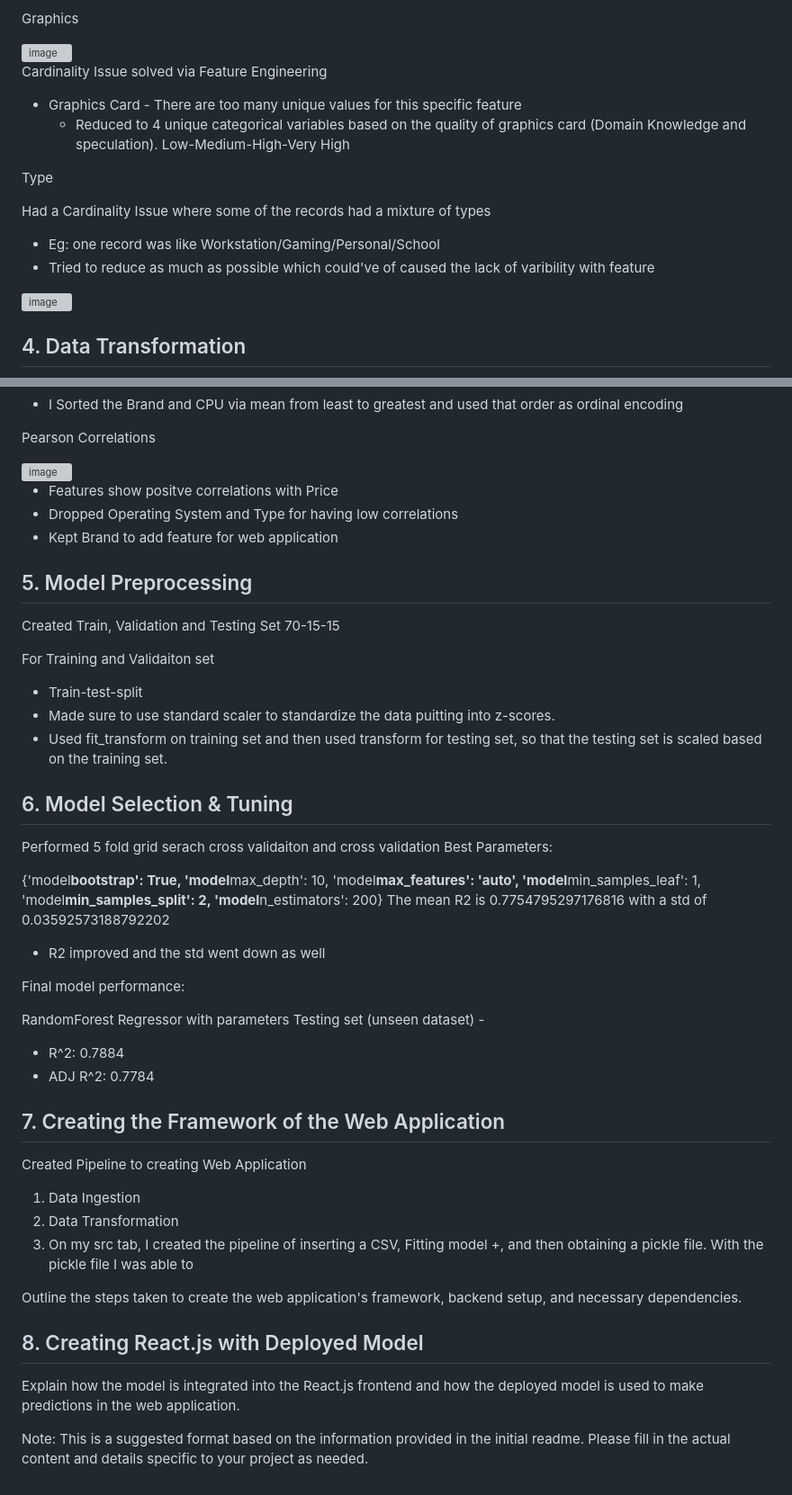
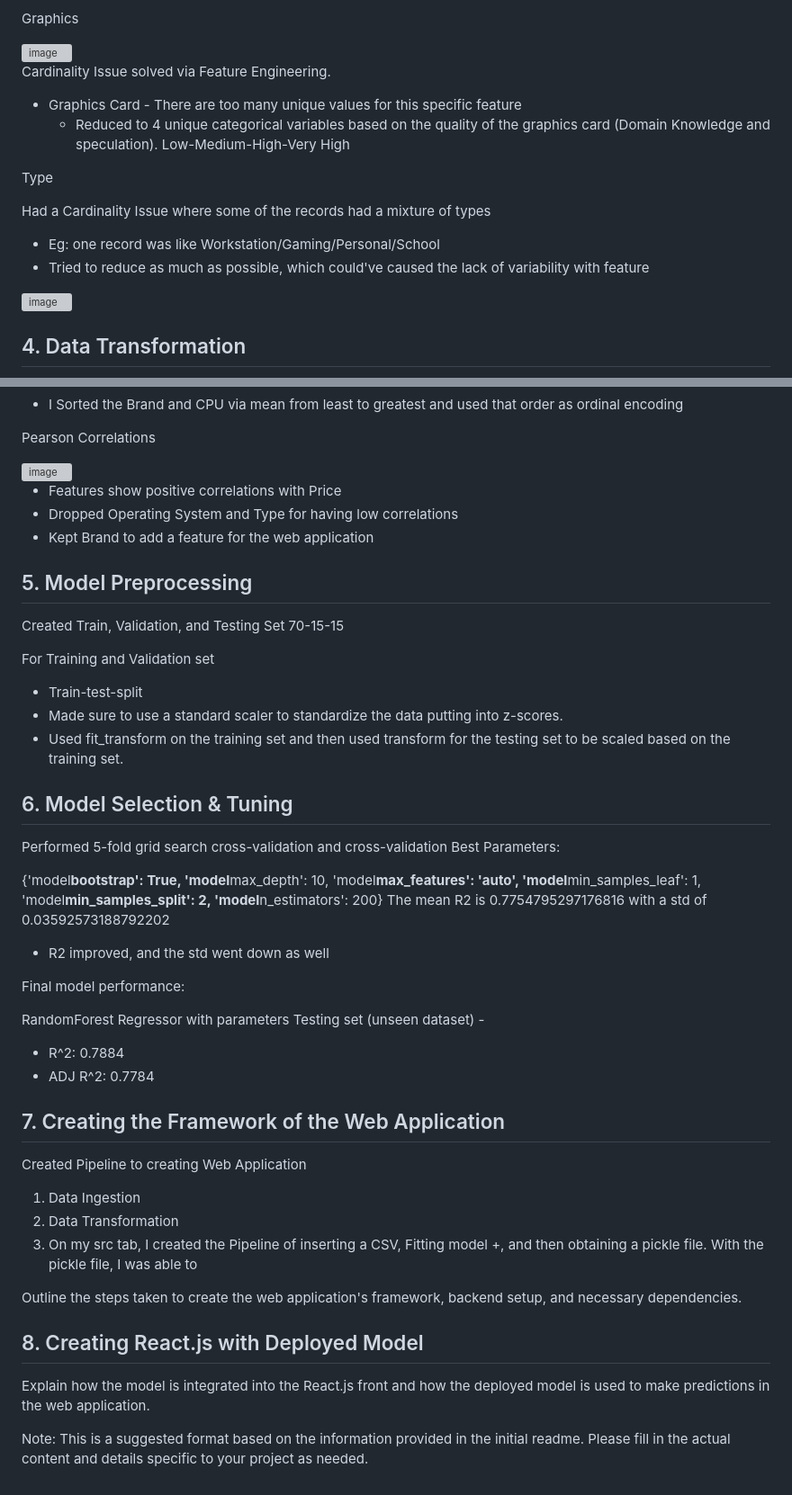
Before and after one commit to Dionisio1013/ML_Laptop_Price_Prediction, a Markdown page: README.md, 2 parts joined by grey strips. Shown at 90% size. Drawn GitHub-style; grey boxes are pictures that could not be loaded.

```diff
--- a/README.md
+++ b/README.md
@@ -145,17 +145,17 @@ Graphics
 
 <img width="486" alt="image" src="https://github.com/Dionisio1013/ML_Laptop_Price_Prediction/assets/106797659/49d4a956-4817-4a71-8cf7-8c01f33dcd6a">
 
-Cardinality Issue solved via Feature Engineering
+Cardinality Issue solved via Feature Engineering.
 
 - Graphics Card - There are too many unique values for this specific feature
-  - Reduced to 4 unique categorical variables based on the quality of graphics card (Domain Knowledge and speculation). Low-Medium-High-Very High
+  - Reduced to 4 unique categorical variables based on the quality of the graphics card (Domain Knowledge and speculation). Low-Medium-High-Very High
 
 Type
 
 Had a Cardinality Issue where some of the records had a mixture of types
 
 - Eg: one record was like Workstation/Gaming/Personal/School
-- Tried to reduce as much as possible which could've of caused the lack of varibility with feature
+- Tried to reduce as much as possible, which could've caused the lack of variability with feature
 
 <img width="510" alt="image" src="https://github.com/Dionisio1013/ML_Laptop_Price_Prediction/assets/106797659/e48e5fbf-e15e-4f58-aae4-6164727e86f1">
 
@@ -176,30 +176,30 @@ Pearson Correlations
 
 <img width="690" alt="image" src="https://github.com/Dionisio1013/ML_Laptop_Price_Prediction/assets/106797659/09b43932-2a0b-4716-a0c6-e39d837cca70">
 
-- Features show positve correlations with Price
+- Features show positive correlations with Price
 - Dropped Operating System and Type for having low correlations
-- Kept Brand to add feature for web application
+- Kept Brand to add a feature for the web application
 
 ## 5. Model Preprocessing
 
-Created Train, Validation and Testing Set
+Created Train, Validation, and Testing Set
 70-15-15
 
-For Training and Validaiton set
+For Training and Validation set
 
 - Train-test-split
-- Made sure to use standard scaler to standardize the data puitting into z-scores.
-- Used fit_transform on training set and then used transform for testing set, so that the testing set is scaled based on the training set.
+- Made sure to use a standard scaler to standardize the data putting into z-scores.
+- Used fit_transform on the training set and then used transform for the testing set to be scaled based on the training set.
 
 ## 6. Model Selection & Tuning
 
-Performed 5 fold grid serach cross validaiton and cross validation
+Performed 5-fold grid search cross-validation and cross-validation
 Best Parameters:
 
 {'model**bootstrap': True, 'model**max_depth': 10, 'model**max_features': 'auto', 'model**min_samples_leaf': 1, 'model**min_samples_split': 2, 'model**n_estimators': 200}
 The mean R2 is 0.7754795297176816 with a std of 0.03592573188792202
 
-- R2 improved and the std went down as well
+- R2 improved, and the std went down as well
 
 Final model performance:
 
@@ -215,13 +215,13 @@ Created Pipeline to creating Web Application
 
 1. Data Ingestion
 2. Data Transformation
-3. On my src tab, I created the pipeline of inserting a CSV, Fitting model +, and then obtaining a pickle file.
-   With the pickle file I was able to
+3. On my src tab, I created the Pipeline of inserting a CSV, Fitting model +, and then obtaining a pickle file.
+   With the pickle file, I was able to
 
 Outline the steps taken to create the web application's framework, backend setup, and necessary dependencies.
 
 ## 8. Creating React.js with Deployed Model
 
-Explain how the model is integrated into the React.js frontend and how the deployed model is used to make predictions in the web application.
+Explain how the model is integrated into the React.js front and how the deployed model is used to make predictions in the web application.
 
 Note: This is a suggested format based on the information provided in the initial readme. Please fill in the actual content and details specific to your project as needed.
```
Also changed, not shown: other parts of README.md (+20 -20 lines).
